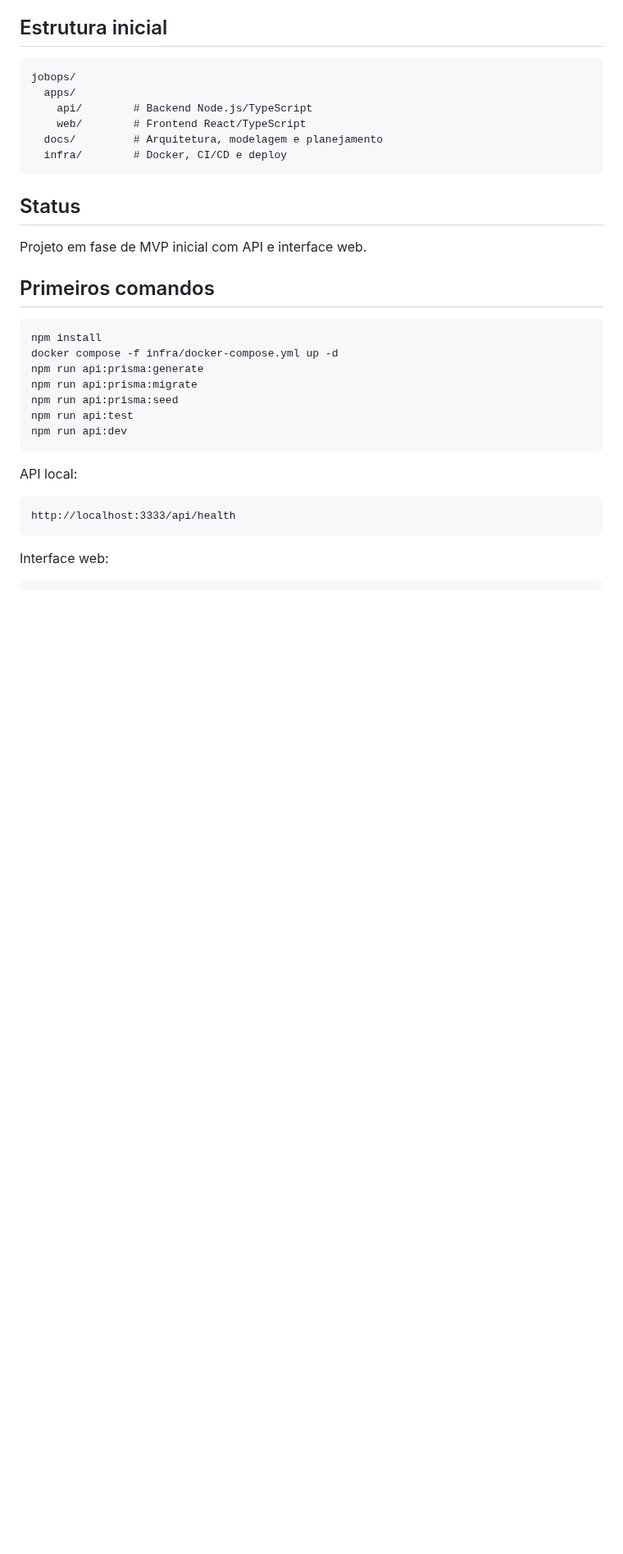
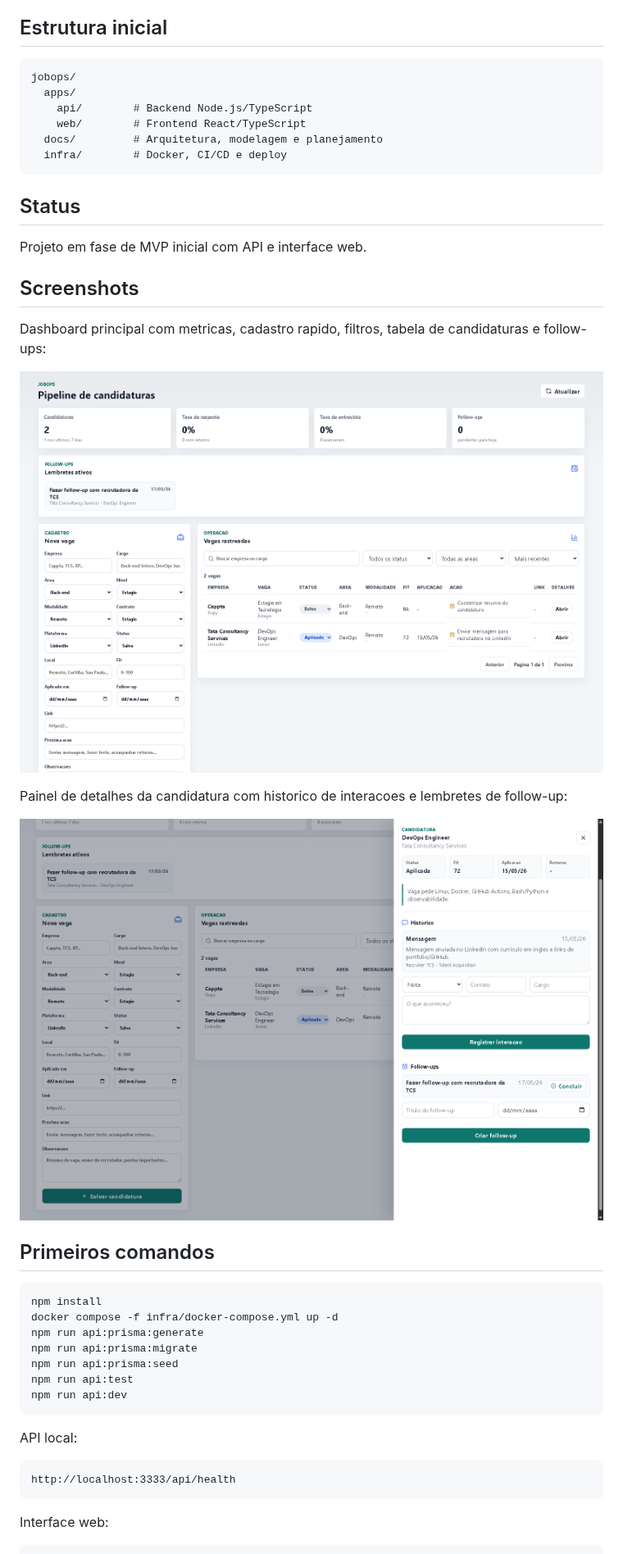
Before and after one commit to VitorAngN/jobops, a Markdown page: README.md, the part around the change. Shown at 82% size. Drawn GitHub-style; pictures changed too: docs/assets/jobops-dashboard.png (added), docs/assets/jobops-detail.png (added); blank space fills up the shorter version.

Commit message:
Add JobOps screenshots to docs

````diff
--- a/README.md
+++ b/README.md
@@ -53,6 +53,16 @@ jobops/
 
 Projeto em fase de MVP inicial com API e interface web.
 
+## Screenshots
+
+Dashboard principal com metricas, cadastro rapido, filtros, tabela de candidaturas e follow-ups:
+
+![Dashboard do JobOps](docs/assets/jobops-dashboard.png)
+
+Painel de detalhes da candidatura com historico de interacoes e lembretes de follow-up:
+
+![Detalhes da candidatura](docs/assets/jobops-detail.png)
+
 ## Primeiros comandos
 
 ```bash
````
